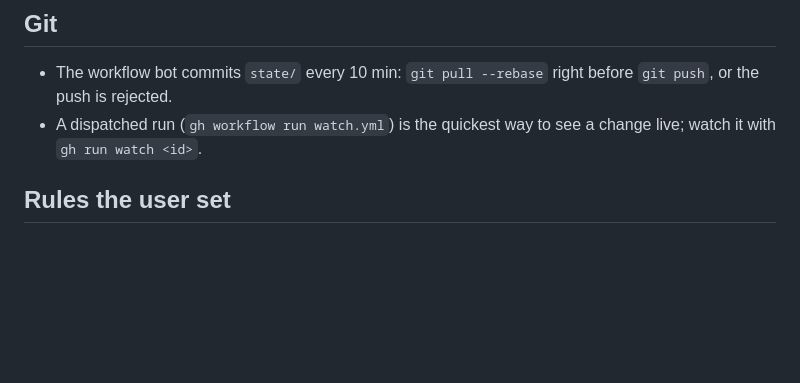
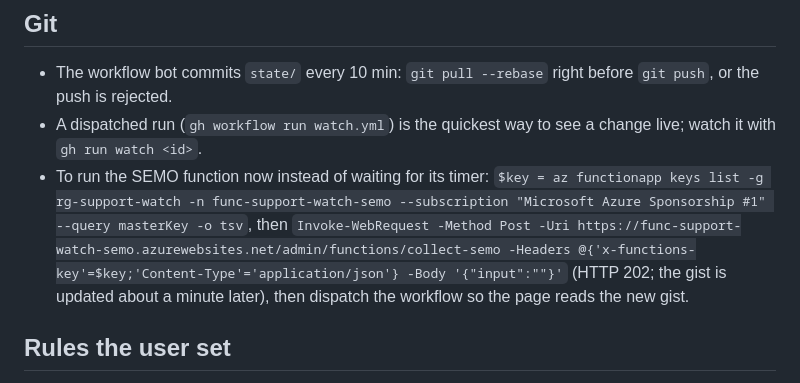
Before and after one commit to Ridgebase/support-watch, a Markdown page: CLAUDE.md, the part around the change. Drawn GitHub-style; blank space fills up the shorter version.

Commit message:
CLAUDE.md: how to run the SEMO function on demand
Co-Authored-By: Claude Fable 5.1 <noreply@anthropic.com>

```diff
--- a/CLAUDE.md
+++ b/CLAUDE.md
@@ -29,6 +29,9 @@ README.md says what the system is and how it runs. This file is what to know bef
 
 - The workflow bot commits `state/` every 10 min: `git pull --rebase` right before `git push`, or the push is rejected.
 - A dispatched run (`gh workflow run watch.yml`) is the quickest way to see a change live; watch it with `gh run watch <id>`.
+- To run the SEMO function now instead of waiting for its timer: `$key = az functionapp keys list -g rg-support-watch -n func-support-watch-semo --subscription "Microsoft Azure Sponsorship #1" --query masterKey -o tsv`,
+  then `Invoke-WebRequest -Method Post -Uri https://func-support-watch-semo.azurewebsites.net/admin/functions/collect-semo -Headers @{'x-functions-key'=$key;'Content-Type'='application/json'} -Body '{"input":""}'`
+  (HTTP 202; the gist is updated about a minute later), then dispatch the workflow so the page reads the new gist.
 
 ## Rules the user set
 
```
